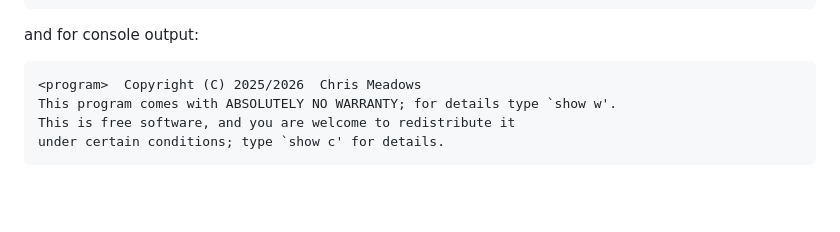
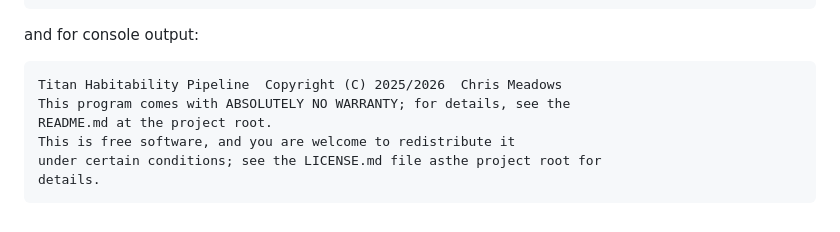
Before and after one commit to chrimblechrumble/pslu-p3, a Markdown page: ISSUES.md, the part around the change. GitHub-like rendering; blank space fills up the shorter version.

Commit message:
MD tidies

```diff
--- a/ISSUES.md
+++ b/ISSUES.md
@@ -55,7 +55,9 @@ something like (for code)
 
 and for console output:
 
-    <program>  Copyright (C) 2025/2026  Chris Meadows
-    This program comes with ABSOLUTELY NO WARRANTY; for details type `show w'.
+    Titan Habitability Pipeline  Copyright (C) 2025/2026  Chris Meadows
+    This program comes with ABSOLUTELY NO WARRANTY; for details, see the
+    README.md at the project root.
     This is free software, and you are welcome to redistribute it
-    under certain conditions; type `show c' for details.
+    under certain conditions; see the LICENSE.md file asthe project root for
+    details.
```
